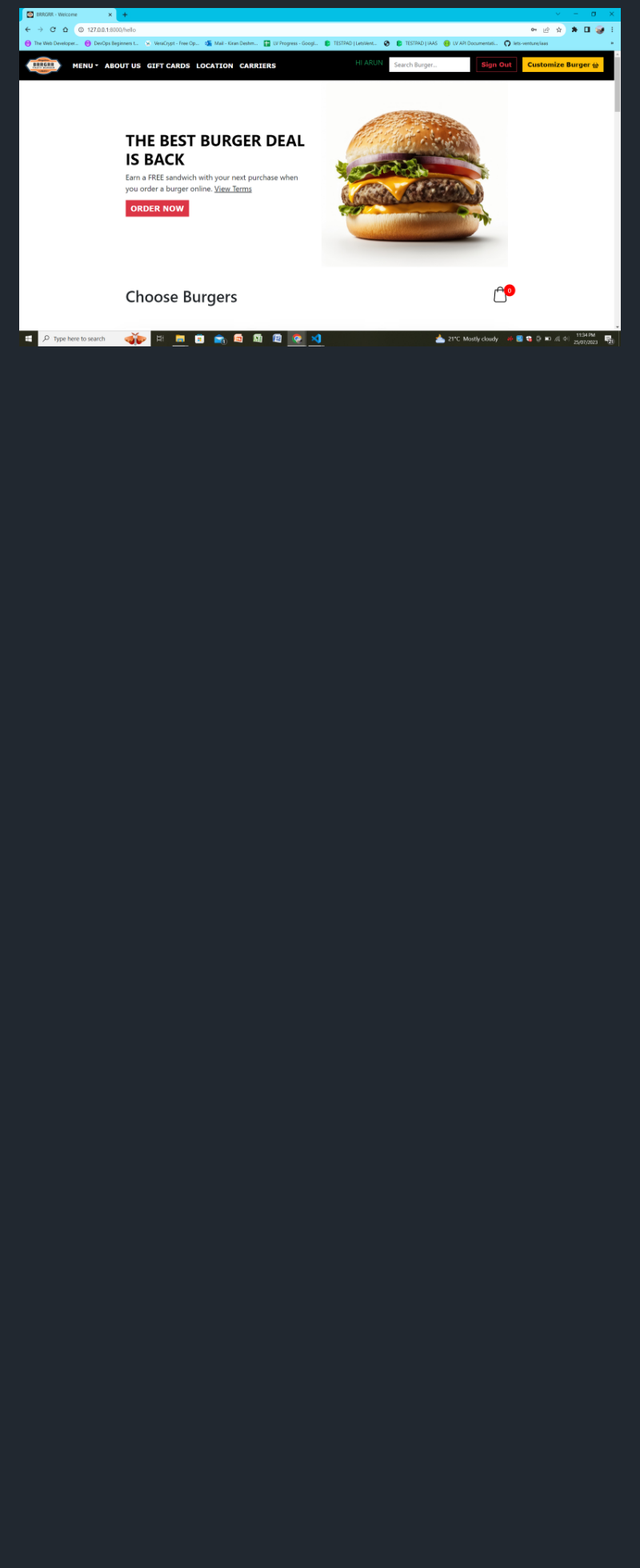
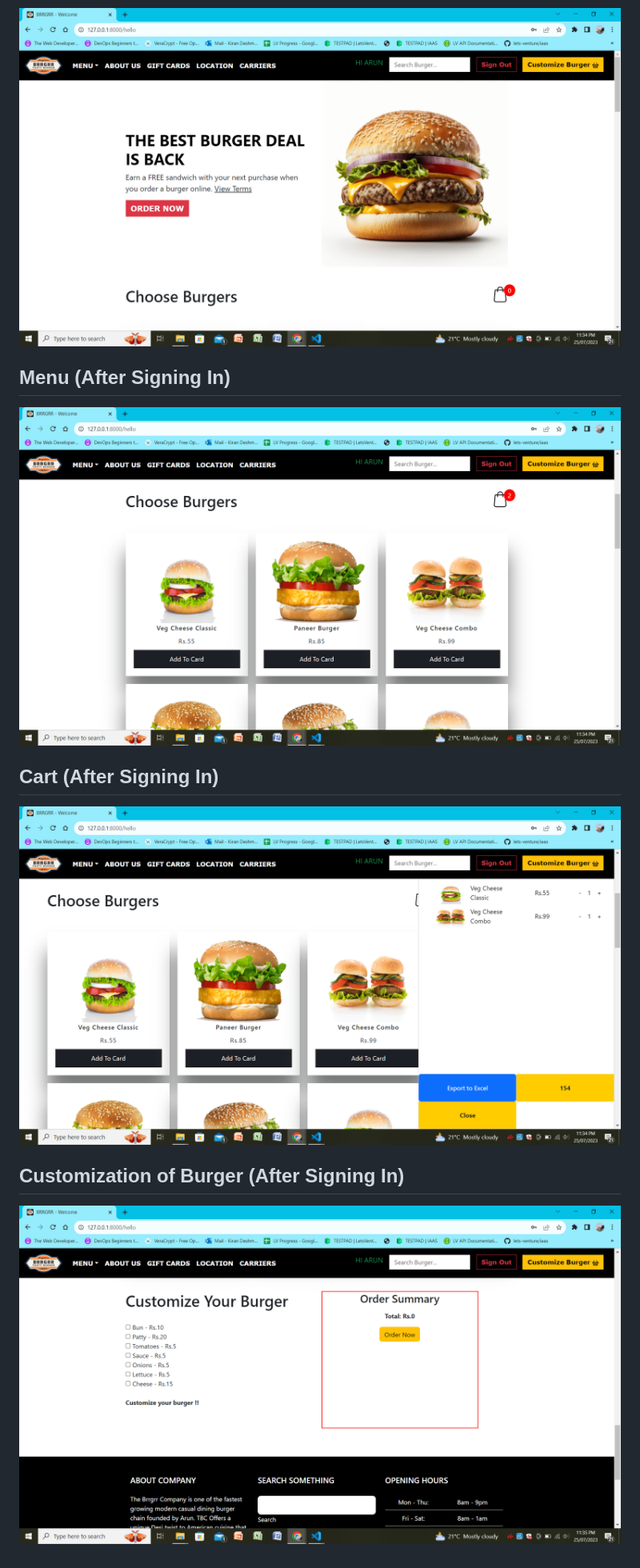
Before and after one commit to kirandeshmukhmath/brrgrr, a Markdown page: README.md, the part around one of its changes. Shown at 80% size. GitHub-like rendering; blank space fills up the shorter version.

```diff
--- a/README.md
+++ b/README.md
@@ -64 +73,10 @@ Quit the server with CTRL-BREAK.
 ![](images/home.png)
+
+## Menu (After Signing In)
+![](images/menu.png)
+
+## Cart (After Signing In)
+![](images/cart.png)
+
+## Customization of Burger (After Signing In)
+![](images/custom.png)
```
Also changed, not shown: other parts of README.md (+9 -0 lines).
